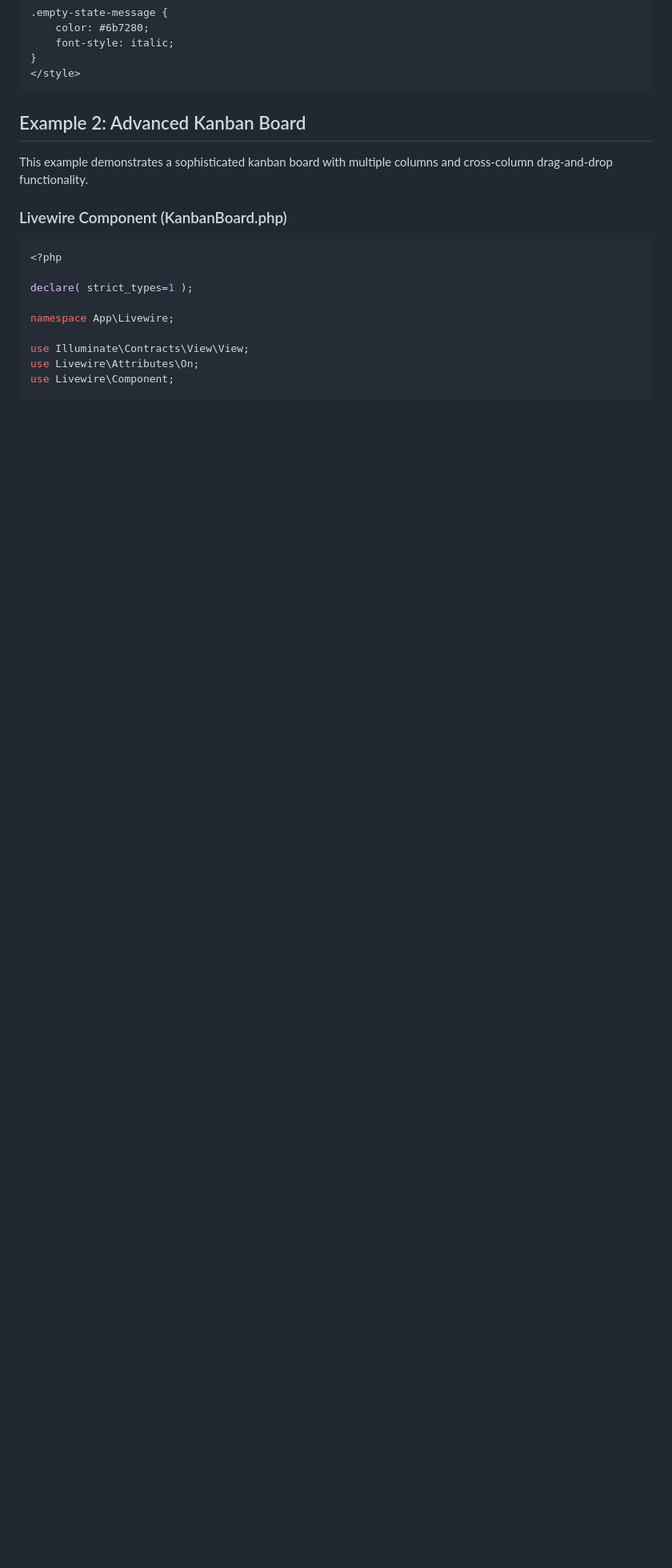
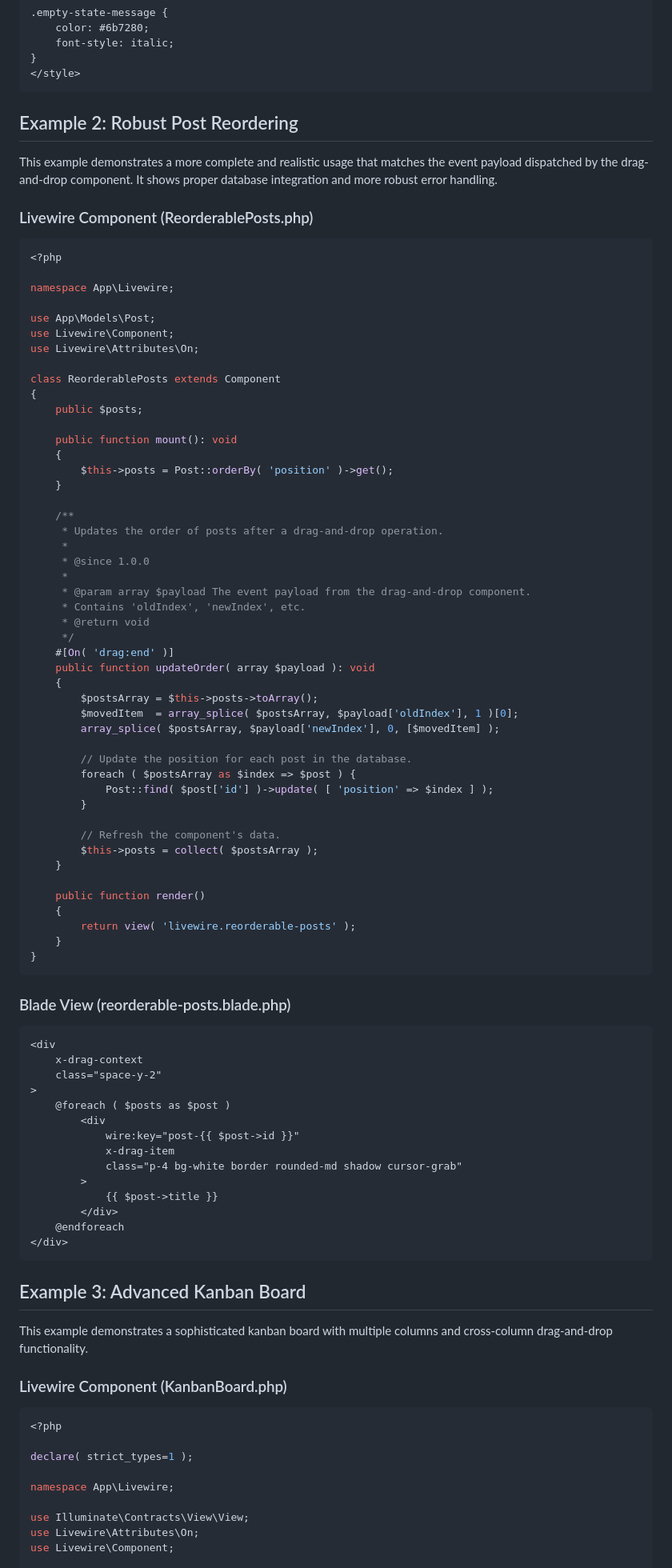
Before and after one commit to ArtisanPack-UI/livewire-drag-and-drop, a Markdown page: README.md, the part around the change. Shown: that part at 80% size. GitHub-like rendering; blank space fills up the shorter version.

````diff
--- a/README.md
+++ b/README.md
@@ -595,7 +595,82 @@ class ReorderableList extends Component
 </style>
 ```
 
-## Example 2: Advanced Kanban Board
+## Example 2: Robust Post Reordering
+
+This example demonstrates a more complete and realistic usage that matches the event payload dispatched by the drag-and-drop component. It shows proper database integration and more robust error handling.
+
+### Livewire Component (ReorderablePosts.php)
+
+```php
+<?php
+
+namespace App\Livewire;
+
+use App\Models\Post;
+use Livewire\Component;
+use Livewire\Attributes\On;
+
+class ReorderablePosts extends Component
+{
+    public $posts;
+
+    public function mount(): void
+    {
+        $this->posts = Post::orderBy( 'position' )->get();
+    }
+
+    /**
+     * Updates the order of posts after a drag-and-drop operation.
+     *
+     * @since 1.0.0
+     *
+     * @param array $payload The event payload from the drag-and-drop component.
+     * Contains 'oldIndex', 'newIndex', etc.
+     * @return void
+     */
+    #[On( 'drag:end' )]
+    public function updateOrder( array $payload ): void
+    {
+        $postsArray = $this->posts->toArray();
+        $movedItem  = array_splice( $postsArray, $payload['oldIndex'], 1 )[0];
+        array_splice( $postsArray, $payload['newIndex'], 0, [$movedItem] );
+
+        // Update the position for each post in the database.
+        foreach ( $postsArray as $index => $post ) {
+            Post::find( $post['id'] )->update( [ 'position' => $index ] );
+        }
+
+        // Refresh the component's data.
+        $this->posts = collect( $postsArray );
+    }
+
+    public function render()
+    {
+        return view( 'livewire.reorderable-posts' );
+    }
+}
+```
+
+### Blade View (reorderable-posts.blade.php)
+
+```blade
+<div
+    x-drag-context
+    class="space-y-2"
+>
+    @foreach ( $posts as $post )
+        <div
+            wire:key="post-{{ $post->id }}"
+            x-drag-item
+            class="p-4 bg-white border rounded-md shadow cursor-grab"
+        >
+            {{ $post->title }}
+        </div>
+    @endforeach
+</div>
+```
+
+## Example 3: Advanced Kanban Board
 
 This example demonstrates a sophisticated kanban board with multiple columns and cross-column drag-and-drop functionality.
 
````
